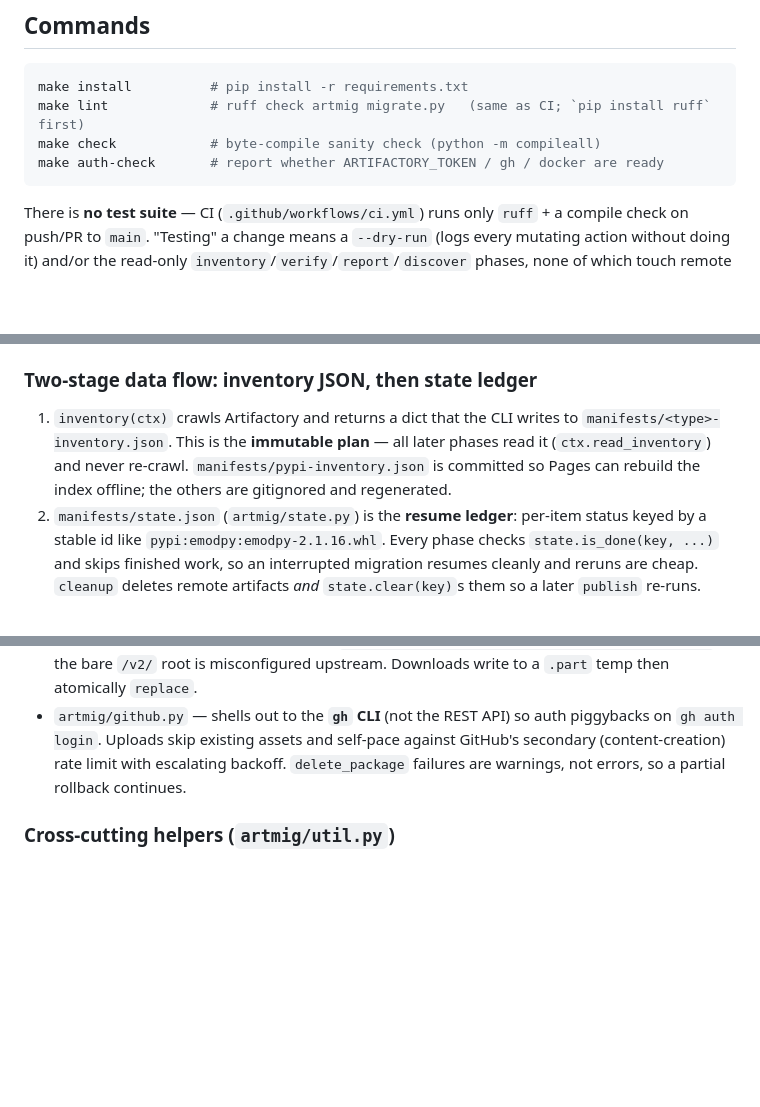
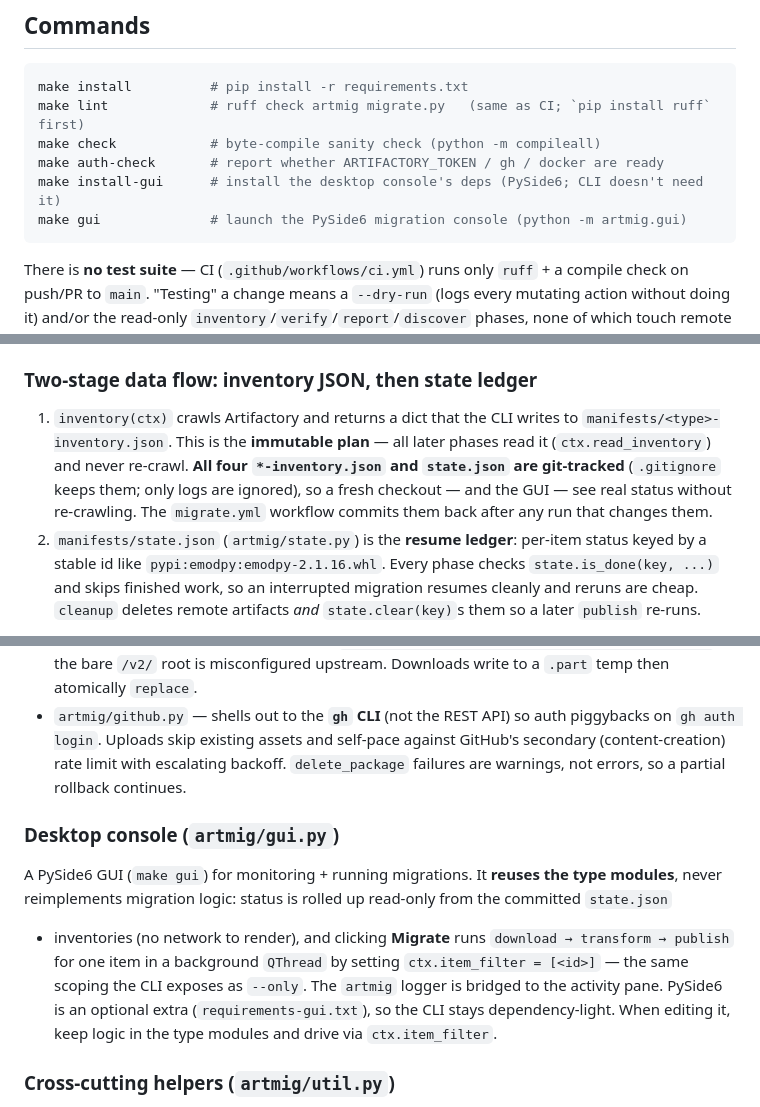
Before and after one commit to ZDu-IDM/artifact_transition, a Markdown page: CLAUDE.md, 3 parts joined by grey strips. GitHub-like rendering; blank space fills up the shorter version.

Commit message:
docs: sync CLAUDE.md + README for the GUI and committed manifests
- CLAUDE.md: fix the stale "non-pypi inventories are gitignored" claim (all
  inventories + state.json are now git-tracked and CI commits them back); add
  the desktop console (artmig/gui.py) to commands and architecture.
- README: note gui.py in the layout, that manifests are committed, and that the
  console shows real status from a fresh checkout (ledger-based; use verify for
  live truth).

Co-Authored-By: Claude Opus 4.8 (1M context) <noreply@anthropic.com>

````diff
--- a/CLAUDE.md
+++ b/CLAUDE.md
@@ -28,6 +28,8 @@ make install          # pip install -r requirements.txt
 make lint             # ruff check artmig migrate.py   (same as CI; `pip install ruff` first)
 make check            # byte-compile sanity check (python -m compileall)
 make auth-check       # report whether ARTIFACTORY_TOKEN / gh / docker are ready
+make install-gui      # install the desktop console's deps (PySide6; CLI doesn't need it)
+make gui              # launch the PySide6 migration console (python -m artmig.gui)
 ```
 
 There is **no test suite** — CI (`.github/workflows/ci.yml`) runs only `ruff` + a
@@ -87,8 +89,10 @@ themselves — they pull everything off `ctx`.
 
 1. `inventory(ctx)` crawls Artifactory and returns a dict that the CLI writes to
    `manifests/<type>-inventory.json`. This is the **immutable plan** — all later phases read it
-   (`ctx.read_inventory`) and never re-crawl. `manifests/pypi-inventory.json` is committed so
-   Pages can rebuild the index offline; the others are gitignored and regenerated.
+   (`ctx.read_inventory`) and never re-crawl. **All four `*-inventory.json` and `state.json` are
+   git-tracked** (`.gitignore` keeps them; only logs are ignored), so a fresh checkout — and the
+   GUI — see real status without re-crawling. The `migrate.yml` workflow commits them back after
+   any run that changes them.
 2. `manifests/state.json` (`artmig/state.py`) is the **resume ledger**: per-item status keyed by
    a stable id like `pypi:emodpy:emodpy-2.1.16.whl`. Every phase checks `state.is_done(key, ...)`
    and skips finished work, so an interrupted migration resumes cleanly and reruns are cheap.
@@ -110,6 +114,16 @@ on ghcr") rather than redoing it.
   `gh auth login`. Uploads skip existing assets and self-pace against GitHub's secondary
   (content-creation) rate limit with escalating backoff. `delete_package` failures are warnings,
   not errors, so a partial rollback continues.
+
+### Desktop console (`artmig/gui.py`)
+
+A PySide6 GUI (`make gui`) for monitoring + running migrations. It **reuses the type modules**,
+never reimplements migration logic: status is rolled up read-only from the committed `state.json`
++ inventories (no network to render), and clicking **Migrate** runs `download → transform →
+publish` for one item in a background `QThread` by setting `ctx.item_filter = [<id>]` — the same
+scoping the CLI exposes as `--only`. The `artmig` logger is bridged to the activity pane. PySide6
+is an optional extra (`requirements-gui.txt`), so the CLI stays dependency-light. When editing it,
+keep logic in the type modules and drive via `ctx.item_filter`.
 
 ### Cross-cutting helpers (`artmig/util.py`)
 
````
Also changed, not shown: README.md (+6 -2 lines).
